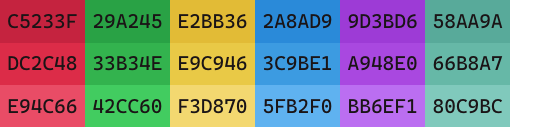
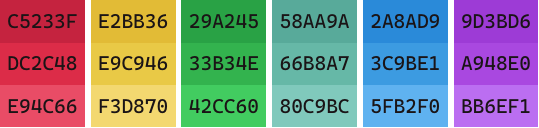
Before and after one commit to schmaeke/velura.nvim, a LaTeX figure (palette/accents.tex): the whole page. The pictures show the PDF file palette/accents.pdf that the author committed with the source.

Commit message:
Modified the accents images

```diff
--- a/palette/accents.tex
+++ b/palette/accents.tex
@@ -22,34 +22,37 @@
 
 \begin{document}
 	\begin{tikzpicture}%
+
 		% reds
 		\colorNode{C5233F}{0.0}{-0.50}
 		\colorNode{DC2C48}{0.0}{-1.25}
 		\colorNode{E94C66}{0.0}{-2.00}
 
+		% yellows
+		\colorNode{E2BB36}{1.6}{-0.50}
+		\colorNode{E9C946}{1.6}{-1.25}
+		\colorNode{F3D870}{1.6}{-2.00}
+
+
 		% green
-		\colorNode{29A245}{1.5}{-0.50}
-		\colorNode{33B34E}{1.5}{-1.25}
-		\colorNode{42CC60}{1.5}{-2.00}
+		\colorNode{29A245}{3.2}{-0.50}
+		\colorNode{33B34E}{3.2}{-1.25}
+		\colorNode{42CC60}{3.2}{-2.00}
 
-		% yellows
-		\colorNode{E2BB36}{3.0}{-0.50}
-		\colorNode{E9C946}{3.0}{-1.25}
-		\colorNode{F3D870}{3.0}{-2.00}
+		% cyans
+		\colorNode{58AA9A}{4.8}{-0.50}
+		\colorNode{66B8A7}{4.8}{-1.25}
+		\colorNode{80C9BC}{4.8}{-2.00}
 
 		% blues
-		\colorNode{2A8AD9}{4.5}{-0.50}
-		\colorNode{3C9BE1}{4.5}{-1.25}
-		\colorNode{5FB2F0}{4.5}{-2.00}
+		\colorNode{2A8AD9}{6.4}{-0.50}
+		\colorNode{3C9BE1}{6.4}{-1.25}
+		\colorNode{5FB2F0}{6.4}{-2.00}
 
 		% purples
-		\colorNode{9D3BD6}{6.0}{-0.50}
-		\colorNode{A948E0}{6.0}{-1.25}
-		\colorNode{BB6EF1}{6.0}{-2.00}
+		\colorNode{9D3BD6}{8.0}{-0.50}
+		\colorNode{A948E0}{8.0}{-1.25}
+		\colorNode{BB6EF1}{8.0}{-2.00}
 
-		% cyans
-		\colorNode{58AA9A}{7.5}{-0.50}
-		\colorNode{66B8A7}{7.5}{-1.25}
-		\colorNode{80C9BC}{7.5}{-2.00}
 	\end{tikzpicture}%
 \end{document}
```
Also changed, not shown: palette/accents.pdf, palette/accents.svg.
